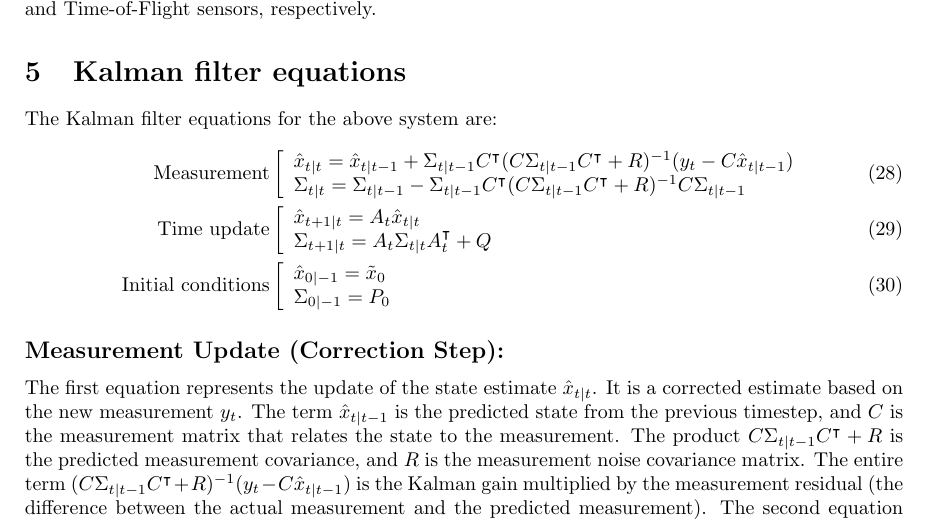
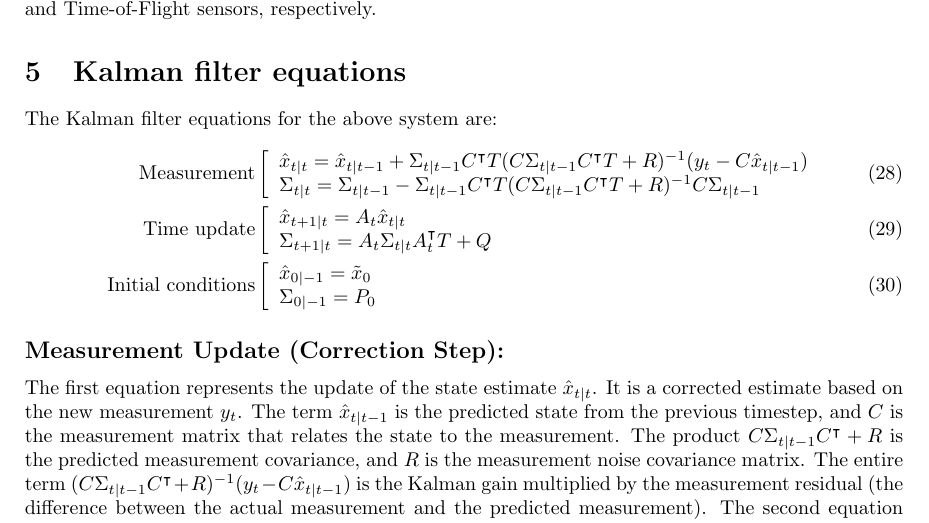
Before and after one commit to QUB-ASL/bzzz, a LaTeX document (docs/whitepapers/kalmanfilter/kalmanfilter.tex): part of page 5 of 7, cut so that both start at the same text. Compiled offline with pdfLaTeX.

```diff
--- a/docs/whitepapers/kalmanfilter/kalmanfilter.tex
+++ b/docs/whitepapers/kalmanfilter/kalmanfilter.tex
@@ -382,15 +382,15 @@
     {}={}
     \hat{x}_{t{}\mid{}t-1}
     {}+{}
-      \Sigma_{t{}\mid{}t-1}C^\intercal
-      (C\Sigma_{t{}\mid{}t-1}C^\intercal + R)^{-1}(y_t - C\hat{x}_{t{}\mid{}t-1})
+    \Sigma_{t{}\mid{}t-1}C^\intercal T
+    (C\Sigma_{t{}\mid{}t-1}C^\intercal T+R)^{-1}(y_t - C\hat{x}_{t{}\mid{}t-1})
     \\
     \Sigma_{t{}\mid{}t}
     {}={}
     \Sigma_{t{}\mid{}t-1}
     {}-{}
-      \Sigma_{t{}\mid{}t-1}C^\intercal
-      (C\Sigma_{t{}\mid{}t-1}C^\intercal + R)^{-1}
+    \Sigma_{t{}\mid{}t-1}C^\intercal T
+    (C\Sigma_{t{}\mid{}t-1}C^\intercal T + R)^{-1}
     C\Sigma_{t{}\mid{}t-1}
   \end{array}
   \right.
@@ -404,7 +404,7 @@
     \\
     \Sigma_{t+1{}\mid{}t}
     {}={}
-      A_t \Sigma_{t{}\mid{}t} A_t^\intercal + Q
+    A_t \Sigma_{t{}\mid{}t} A_t^\intercal T+ Q
   \end{array}
   \right.
   \\
```
Lines whose indentation alone changed are shown as unchanged.
